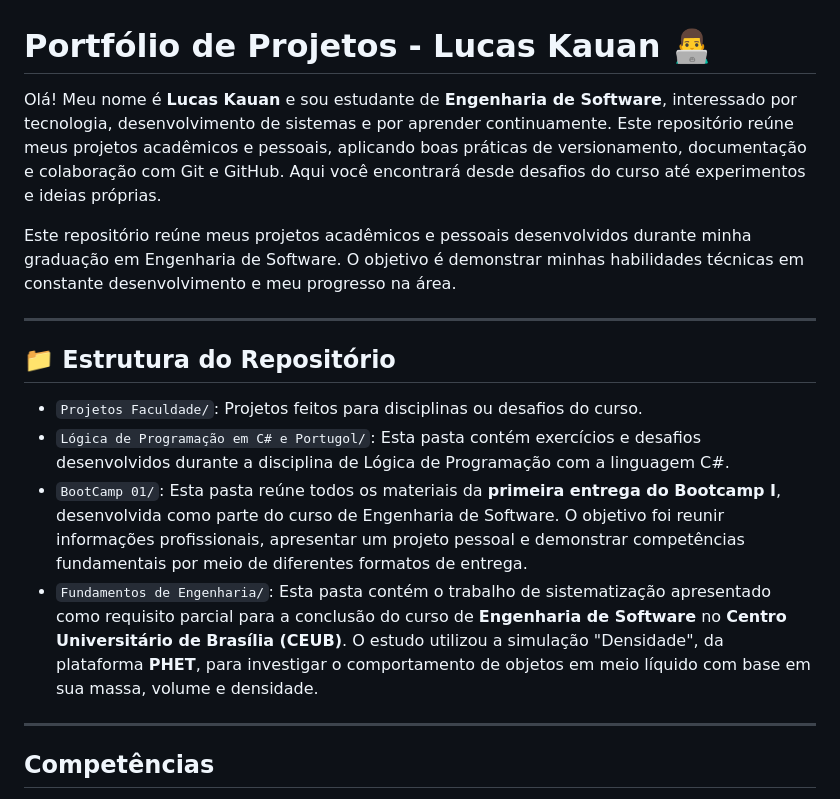
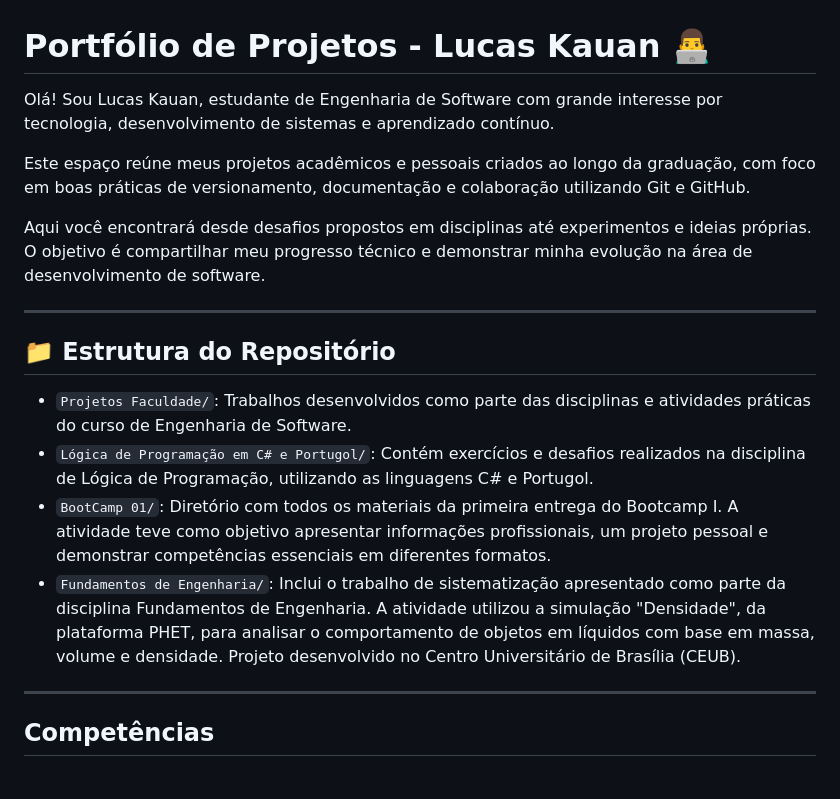
Before and after one commit to lucas-kauanogb/Portf-lio-Lucas-Kauan, a Markdown page: Readme.md, the part around the change. Drawn GitHub-style.

```diff
--- a/Readme.md
+++ b/Readme.md
@@ -1,16 +1,18 @@
 # Portfólio de Projetos - Lucas Kauan 👨‍💻
-Olá! Meu nome é **Lucas Kauan** e sou estudante de **Engenharia de Software**, interessado por tecnologia, desenvolvimento de sistemas e por aprender continuamente. Este repositório reúne meus projetos acadêmicos e pessoais, aplicando boas práticas de versionamento, documentação e colaboração com Git e GitHub. Aqui você encontrará desde desafios do curso até experimentos e ideias próprias.
+Olá! Sou Lucas Kauan, estudante de Engenharia de Software com grande interesse por tecnologia, desenvolvimento de sistemas e aprendizado contínuo.
 
-Este repositório reúne meus projetos acadêmicos e pessoais desenvolvidos durante minha graduação em Engenharia de Software. O objetivo é demonstrar minhas habilidades técnicas em constante desenvolvimento e meu progresso na área.
+Este espaço reúne meus projetos acadêmicos e pessoais criados ao longo da graduação, com foco em boas práticas de versionamento, documentação e colaboração utilizando Git e GitHub.
+
+Aqui você encontrará desde desafios propostos em disciplinas até experimentos e ideias próprias. O objetivo é compartilhar meu progresso técnico e demonstrar minha evolução na área de desenvolvimento de software.
 
 ---
 
 ## 📁 Estrutura do Repositório
 
-- `Projetos Faculdade/`: Projetos feitos para disciplinas ou desafios do curso.
-- `Lógica de Programação em C# e Portugol/`: Esta pasta contém exercícios e desafios desenvolvidos durante a disciplina de Lógica de Programação com a linguagem C#.
-- `BootCamp 01/`: Esta pasta reúne todos os materiais da **primeira entrega do Bootcamp I**, desenvolvida como parte do curso de Engenharia de Software. O objetivo foi reunir informações profissionais, apresentar um projeto pessoal e demonstrar competências fundamentais por meio de diferentes formatos de entrega.
-- `Fundamentos de Engenharia/`: Esta pasta contém o trabalho de sistematização apresentado como requisito parcial para a conclusão do curso de **Engenharia de Software** no **Centro Universitário de Brasília (CEUB)**. O estudo utilizou a simulação "Densidade", da plataforma **PHET**, para investigar o comportamento de objetos em meio líquido com base em sua massa, volume e densidade.
+- `Projetos Faculdade/`: Trabalhos desenvolvidos como parte das disciplinas e atividades práticas do curso de Engenharia de Software.
+- `Lógica de Programação em C# e Portugol/`: Contém exercícios e desafios realizados na disciplina de Lógica de Programação, utilizando as linguagens C# e Portugol.
+- `BootCamp 01/`: Diretório com todos os materiais da primeira entrega do Bootcamp I. A atividade teve como objetivo apresentar informações profissionais, um projeto pessoal e demonstrar competências essenciais em diferentes formatos.
+- `Fundamentos de Engenharia/`: Inclui o trabalho de sistematização apresentado como parte da disciplina Fundamentos de Engenharia. A atividade utilizou a simulação "Densidade", da plataforma PHET, para analisar o comportamento de objetos em líquidos com base em massa, volume e densidade. Projeto desenvolvido no Centro Universitário de Brasília (CEUB).
 
 ---
 ## Competências
```
